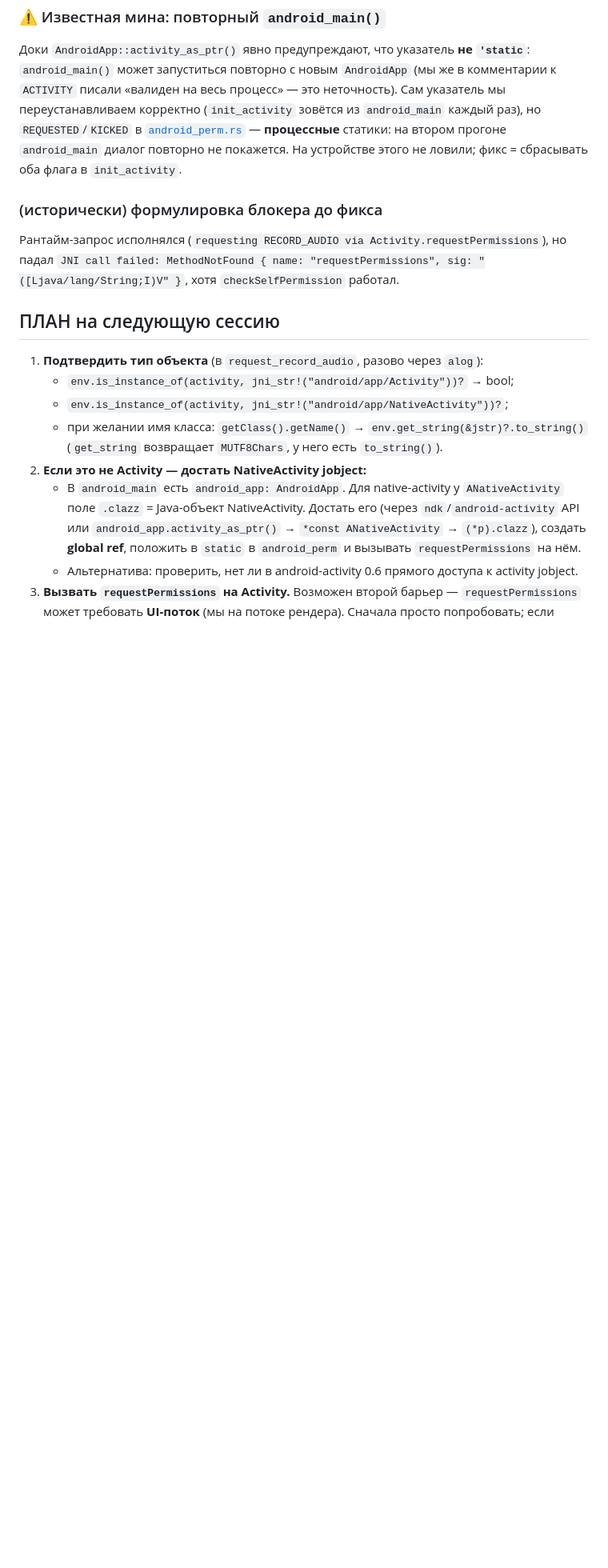
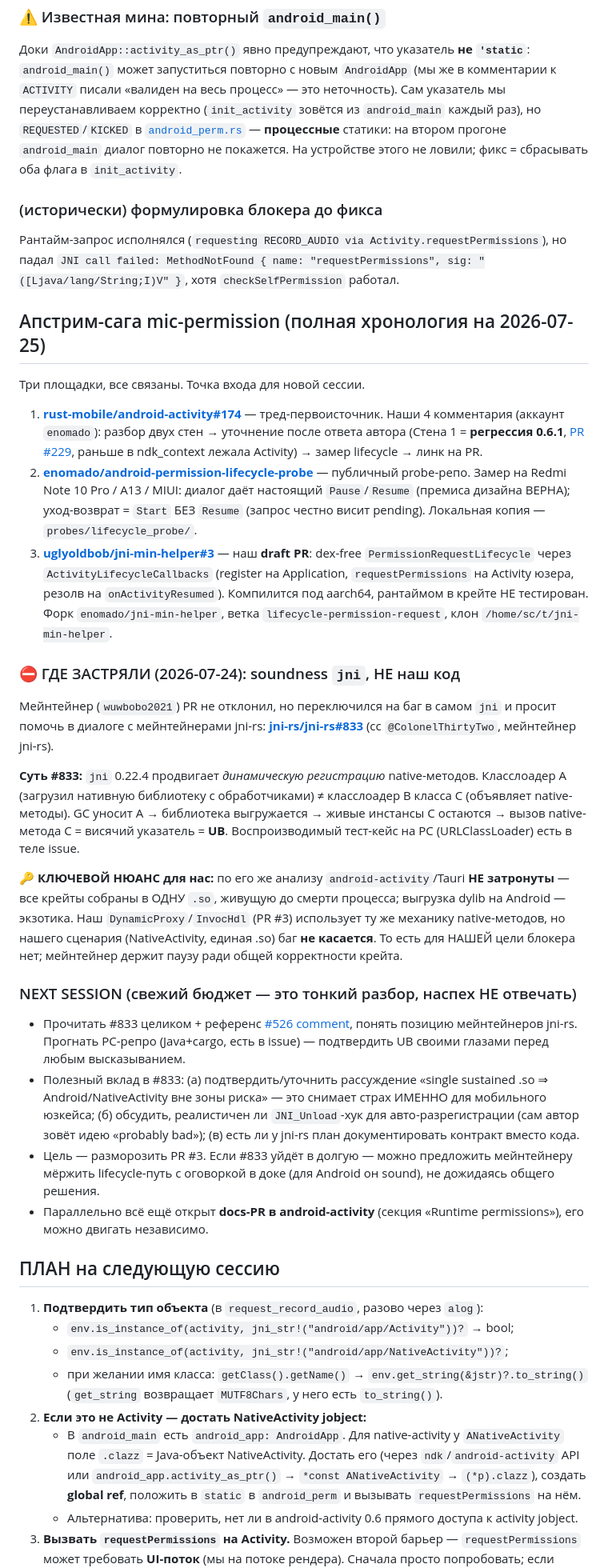
Before and after one commit to enomado/fretboard, a Markdown page: docs/android/KICKOFF_android_snail_build.md, the part around the change. Shown at 80% size. Rendered like a GitHub page; blank space fills up the shorter version.

Commit message:
docs(android): хендофф — апстрим-сага mic-permission застряла на soundness jni
Мейнтейнер jni-min-helper PR #3 не отклонил, но переключился на баг в
самом jni (jni-rs/jni-rs#833: динамическая регистрация native-методов +
выгрузка .so при GC класслоадера = UB) и просит помочь в диалоге с
мейнтейнерами jni-rs.

Ключевой нюанс: по анализу самого автора android-activity/Tauri не
затронуты (все крейты в одной .so до смерти процесса), т.е. нашего
NativeActivity-сценария баг не касается — для нашей цели блокера нет.

Полная хронология трёх площадок (#174, probe-репо, PR #3) + NEXT SESSION
собраны в секцию «Апстрим-сага mic-permission» как точка входа.

Co-Authored-By: Claude Opus 4.8 (1M context) <noreply@anthropic.com>

```diff
--- a/docs/android/KICKOFF_android_snail_build.md
+++ b/docs/android/KICKOFF_android_snail_build.md
@@ -111,6 +111,55 @@ android-activity), docs.rs его не собрал. Плодить свой к
 но падал `JNI call failed: MethodNotFound { name: "requestPermissions", sig:
 "([Ljava/lang/String;I)V" }`, хотя `checkSelfPermission` работал.
 
+## Апстрим-сага mic-permission (полная хронология на 2026-07-25)
+
+Три площадки, все связаны. Точка входа для новой сессии.
+
+1. **[rust-mobile/android-activity#174](https://github.com/rust-mobile/android-activity/issues/174)** —
+   тред-первоисточник. Наши 4 комментария (аккаунт `enomado`): разбор двух стен →
+   уточнение после ответа автора (Стена 1 = **регрессия 0.6.1**, [PR #229](https://github.com/rust-mobile/android-activity/pull/229),
+   раньше в ndk_context лежала Activity) → замер lifecycle → линк на PR.
+2. **[enomado/android-permission-lifecycle-probe](https://github.com/enomado/android-permission-lifecycle-probe)** —
+   публичный probe-репо. Замер на Redmi Note 10 Pro / A13 / MIUI: диалог даёт настоящий
+   `Pause`/`Resume` (премиса дизайна ВЕРНА); уход-возврат = `Start` БЕЗ `Resume` (запрос
+   честно висит pending). Локальная копия — `probes/lifecycle_probe/`.
+3. **[uglyoldbob/jni-min-helper#3](https://github.com/uglyoldbob/jni-min-helper/pull/3)** —
+   наш **draft PR**: dex-free `PermissionRequestLifecycle` через `ActivityLifecycleCallbacks`
+   (register на Application, `requestPermissions` на Activity юзера, резолв на
+   `onActivityResumed`). Компилится под aarch64, рантаймом в крейте НЕ тестирован. Форк
+   `enomado/jni-min-helper`, ветка `lifecycle-permission-request`, клон `/home/sc/t/jni-min-helper`.
+
+### ⛔ ГДЕ ЗАСТРЯЛИ (2026-07-24): soundness `jni`, НЕ наш код
+Мейнтейнер (`wuwbobo2021`) PR не отклонил, но переключился на баг в самом `jni` и просит
+помочь в диалоге с мейнтейнерами jni-rs:
+[**jni-rs/jni-rs#833**](https://github.com/jni-rs/jni-rs/issues/833) (cc `@ColonelThirtyTwo`,
+мейнтейнер jni-rs).
+
+**Суть #833:** `jni` 0.22.4 продвигает *динамическую регистрацию* native-методов.
+Класслоадер A (загрузил нативную библиотеку с обработчиками) ≠ класслоадер B класса C
+(объявляет native-методы). GC уносит A → библиотека выгружается → живые инстансы C
+остаются → вызов native-метода C = висячий указатель = **UB**. Воспроизводимый тест-кейс
+на PC (URLClassLoader) есть в теле issue.
+
+🔑 **КЛЮЧЕВОЙ НЮАНС для нас:** по его же анализу `android-activity`/Tauri **НЕ затронуты** —
+все крейты собраны в ОДНУ `.so`, живущую до смерти процесса; выгрузка dylib на Android —
+экзотика. Наш `DynamicProxy`/`InvocHdl` (PR #3) использует ту же механику native-методов,
+но нашего сценария (NativeActivity, единая .so) баг **не касается**. То есть для НАШЕЙ цели
+блокера нет; мейнтейнер держит паузу ради общей корректности крейта.
+
+### NEXT SESSION (свежий бюджет — это тонкий разбор, наспех НЕ отвечать)
+- Прочитать #833 целиком + референс [#526 comment](https://github.com/jni-rs/jni-rs/issues/526#issuecomment-5066800787),
+  понять позицию мейнтейнеров jni-rs. Прогнать PC-репро (Java+cargo, есть в issue) —
+  подтвердить UB своими глазами перед любым высказыванием.
+- Полезный вклад в #833: (а) подтвердить/уточнить рассуждение «single sustained .so ⇒
+  Android/NativeActivity вне зоны риска» — это снимает страх ИМЕННО для мобильного юзкейса;
+  (б) обсудить, реалистичен ли `JNI_Unload`-хук для авто-разрегистрации (сам автор зовёт
+  идею «probably bad»); (в) есть ли у jni-rs план документировать контракт вместо кода.
+- Цель — разморозить PR #3. Если #833 уйдёт в долгую — можно предложить мейнтейнеру мёржить
+  lifecycle-путь с оговоркой в доке (для Android он sound), не дожидаясь общего решения.
+- Параллельно всё ещё открыт **docs-PR в android-activity** (секция «Runtime permissions»),
+  его можно двигать независимо.
+
 ## ПЛАН на следующую сессию
 1. **Подтвердить тип объекта** (в `request_record_audio`, разово через `alog`):
    - `env.is_instance_of(activity, jni_str!("android/app/Activity"))?` → bool;
```
